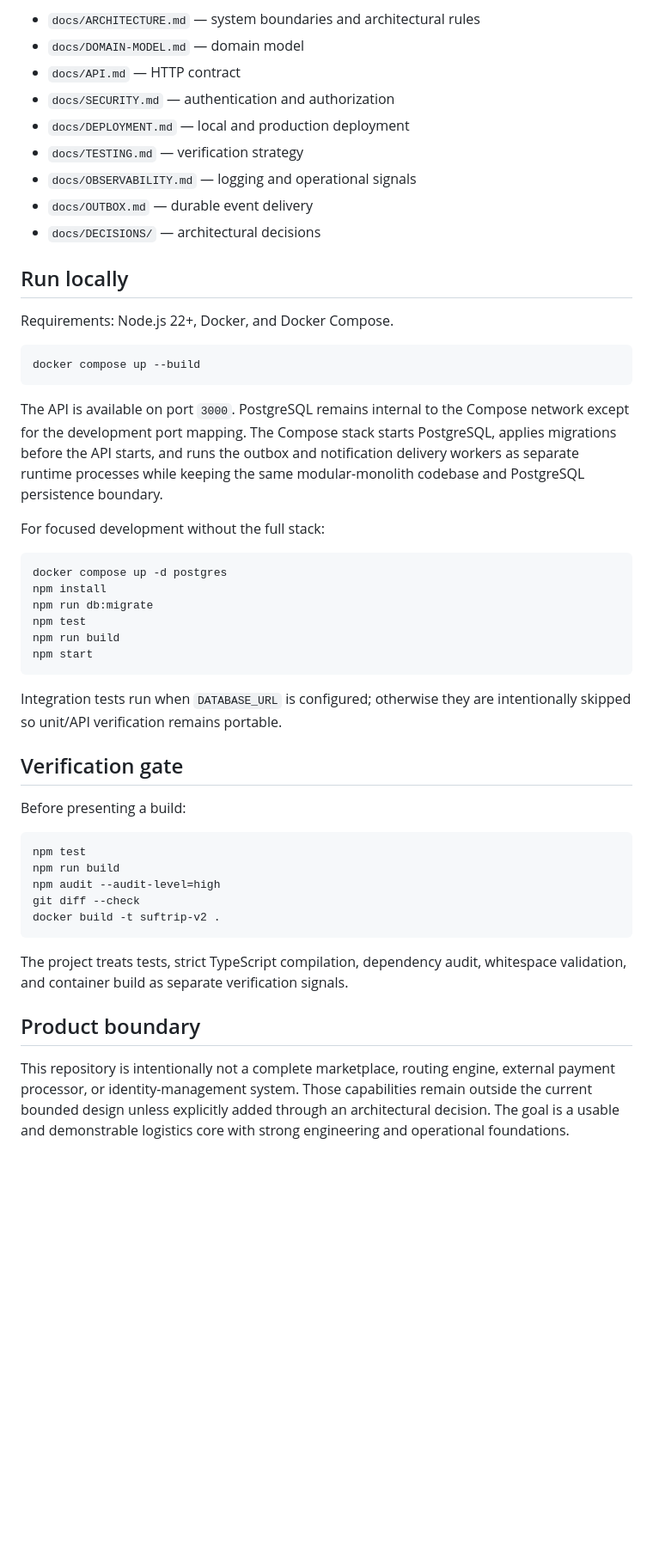
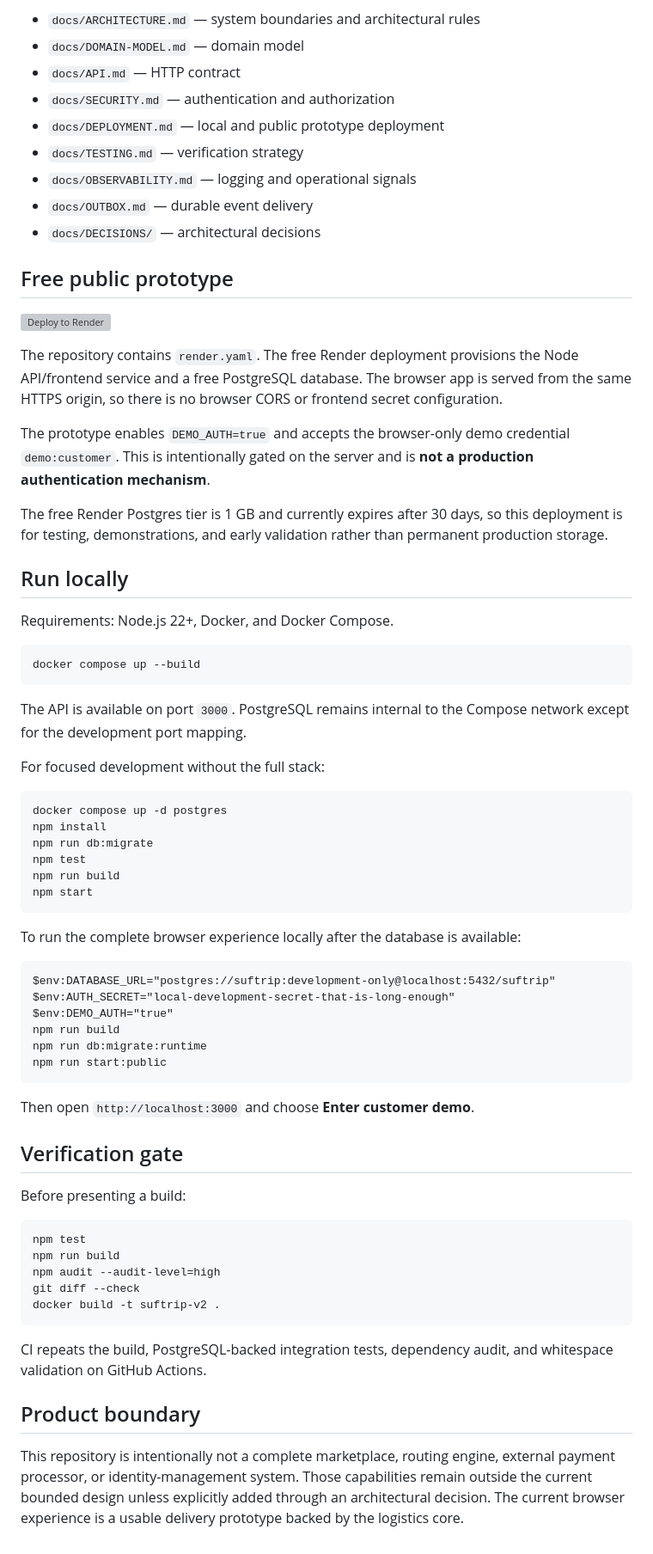
Before and after one commit to sheriffsalam/suftrip-v2, a Markdown page: README.md, the part around one of its changes. Shown at 86% size. Rendered like a GitHub page; blank space fills up the shorter version; grey boxes are pictures that could not be loaded.

Commit message:
docs: document usable free prototype and deployment path

````diff
--- a/README.md
+++ b/README.md
@@ -28,11 +31,21 @@ See:
 - `docs/DOMAIN-MODEL.md` — domain model
 - `docs/API.md` — HTTP contract
 - `docs/SECURITY.md` — authentication and authorization
-- `docs/DEPLOYMENT.md` — local and production deployment
+- `docs/DEPLOYMENT.md` — local and public prototype deployment
 - `docs/TESTING.md` — verification strategy
 - `docs/OBSERVABILITY.md` — logging and operational signals
 - `docs/OUTBOX.md` — durable event delivery
 - `docs/DECISIONS/` — architectural decisions
+
+## Free public prototype
+
+[![Deploy to Render](https://render.com/images/deploy-to-render-button.svg)](https://render.com/deploy?repo=https://github.com/sheriffsalam/suftrip-v2)
+
+The repository contains `render.yaml`. The free Render deployment provisions the Node API/frontend service and a free PostgreSQL database. The browser app is served from the same HTTPS origin, so there is no browser CORS or frontend secret configuration.
+
+The prototype enables `DEMO_AUTH=true` and accepts the browser-only demo credential `demo:customer`. This is intentionally gated on the server and is **not a production authentication mechanism**.
+
+The free Render Postgres tier is 1 GB and currently expires after 30 days, so this deployment is for testing, demonstrations, and early validation rather than permanent production storage.
 
 ## Run locally
 
@@ -42,7 +55,7 @@ Requirements: Node.js 22+, Docker, and Docker Compose.
 docker compose up --build
 ```
 
-The API is available on port `3000`. PostgreSQL remains internal to the Compose network except for the development port mapping. The Compose stack starts PostgreSQL, applies migrations before the API starts, and runs the outbox and notification delivery workers as separate runtime processes while keeping the same modular-monolith codebase and PostgreSQL persistence boundary.
+The API is available on port `3000`. PostgreSQL remains internal to the Compose network except for the development port mapping.
 
 For focused development without the full stack:
 
@@ -55,7 +68,18 @@ npm run build
 npm start
 ```
 
-Integration tests run when `DATABASE_URL` is configured; otherwise they are intentionally skipped so unit/API verification remains portable.
+To run the complete browser experience locally after the database is available:
+
+```text
+$env:DATABASE_URL="postgres://suftrip:development-only@localhost:5432/suftrip"
+$env:AUTH_SECRET="local-development-secret-that-is-long-enough"
+$env:DEMO_AUTH="true"
+npm run build
+npm run db:migrate:runtime
+npm run start:public
+```
+
+Then open `http://localhost:3000` and choose **Enter customer demo**.
 
 ## Verification gate
 
@@ -69,8 +93,8 @@ git diff --check
 docker build -t suftrip-v2 .
 ```
 
-The project treats tests, strict TypeScript compilation, dependency audit, whitespace validation, and container build as separate verification signals.
+CI repeats the build, PostgreSQL-backed integration tests, dependency audit, and whitespace validation on GitHub Actions.
 
 ## Product boundary
 
-This repository is intentionally not a complete marketplace, routing engine, external payment processor, or identity-management system. Those capabilities remain outside the current bounded design unless explicitly added through an architectural decision. The goal is a usable and demonstrable logistics core with strong engineering and operational foundations.
+This repository is intentionally not a complete marketplace, routing engine, external payment processor, or identity-management system. Those capabilities remain outside the current bounded design unless explicitly added through an architectural decision. The current browser experience is a usable delivery prototype backed by the logistics core.
````
Also changed, not shown: other parts of README.md (+4 -1 lines).
